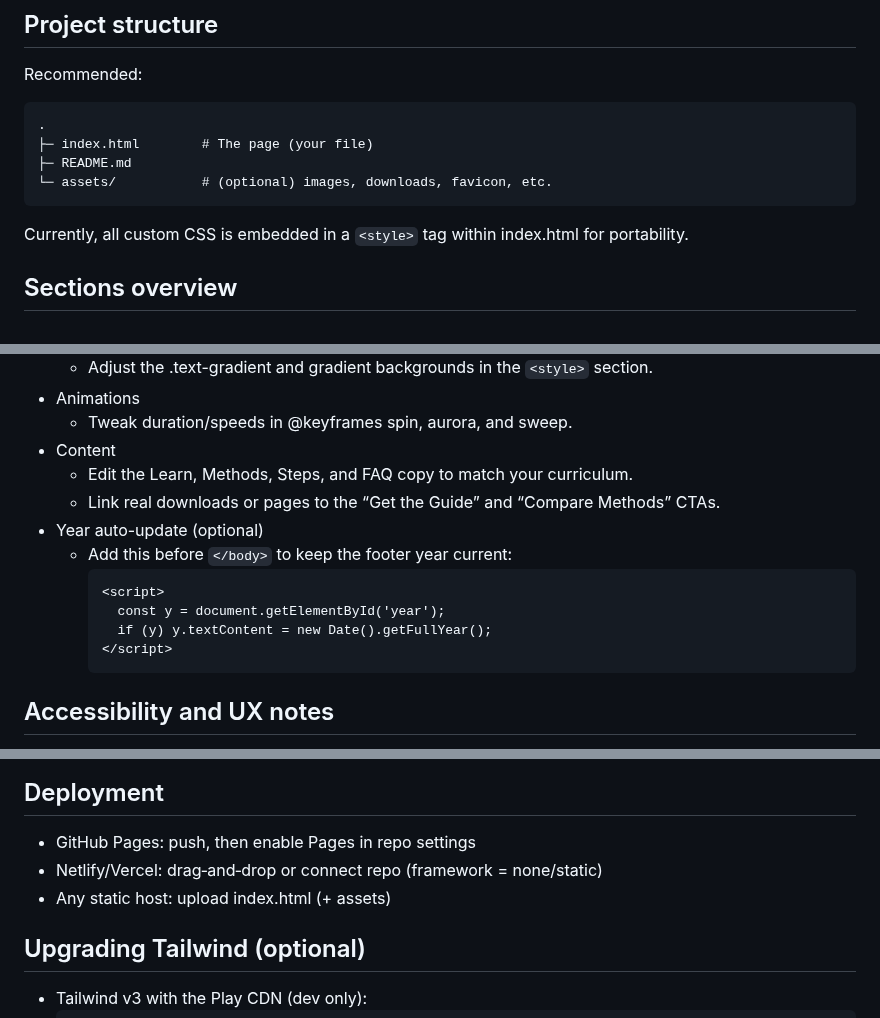
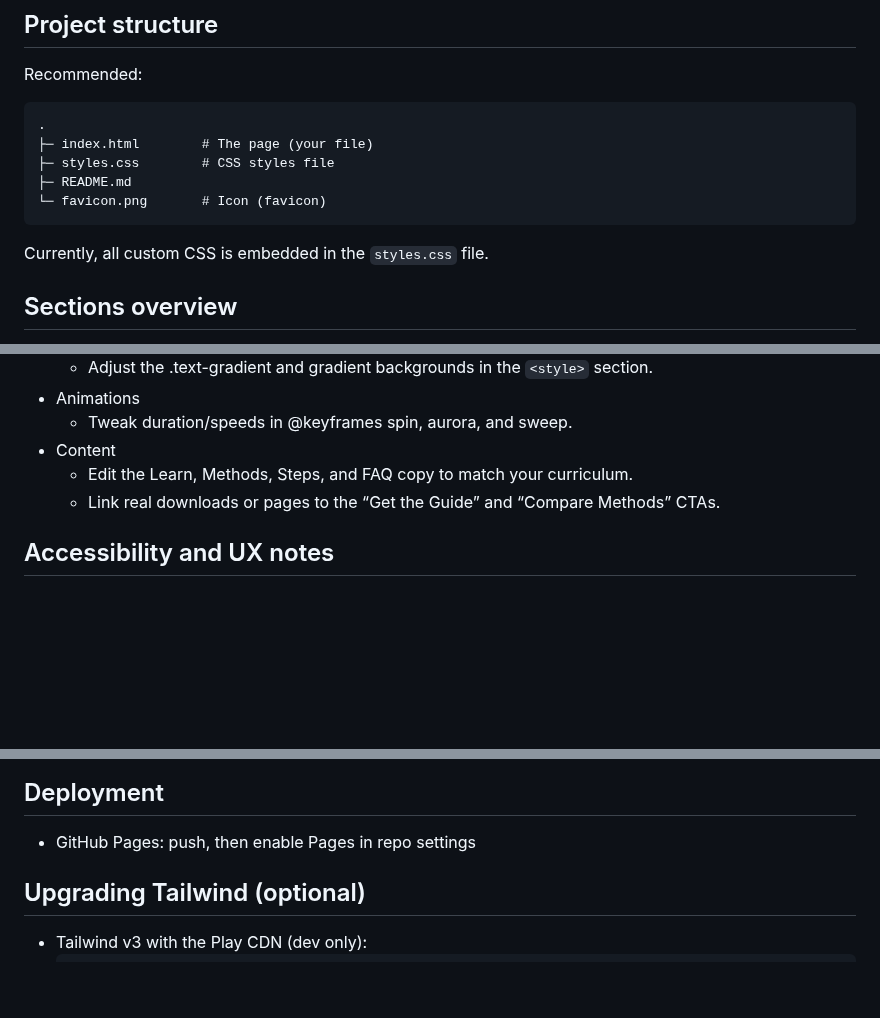
Before and after one commit to isurushehara/Web-for-Rubik-s-Cube, a Markdown page: README.md, 3 parts joined by grey strips. Drawn GitHub-style; blank space fills up the shorter version.

````diff
--- a/README.md
+++ b/README.md
@@ -42,11 +42,12 @@ Recommended:
 ```
 .
 ├─ index.html        # The page (your file)
+├─ styles.css        # CSS styles file
 ├─ README.md
-└─ assets/           # (optional) images, downloads, favicon, etc.
+└─ favicon.png       # Icon (favicon)
 ```
 
-Currently, all custom CSS is embedded in a `<style>` tag within index.html for portability.
+Currently, all custom CSS is embedded in the `styles.css` file.
 
 ## Sections overview
 
@@ -81,14 +82,6 @@ Currently, all custom CSS is embedded in a `<style>` tag within index.html for p
 - Content
   - Edit the Learn, Methods, Steps, and FAQ copy to match your curriculum.
   - Link real downloads or pages to the “Get the Guide” and “Compare Methods” CTAs.
-- Year auto-update (optional)
-  - Add this before `</body>` to keep the footer year current:
-    ```html
-    <script>
-      const y = document.getElementById('year');
-      if (y) y.textContent = new Date().getFullYear();
-    </script>
-    ```
 
 ## Accessibility and UX notes
 
@@ -128,8 +121,6 @@ Currently, all custom CSS is embedded in a `<style>` tag within index.html for p
 ## Deployment
 
 - GitHub Pages: push, then enable Pages in repo settings
-- Netlify/Vercel: drag‑and‑drop or connect repo (framework = none/static)
-- Any static host: upload index.html (+ assets)
 
 ## Upgrading Tailwind (optional)
 
````
